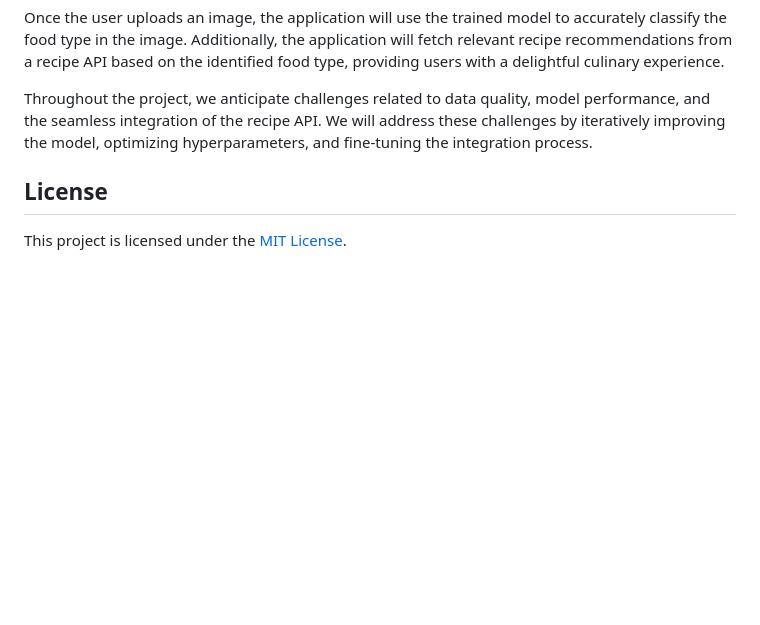
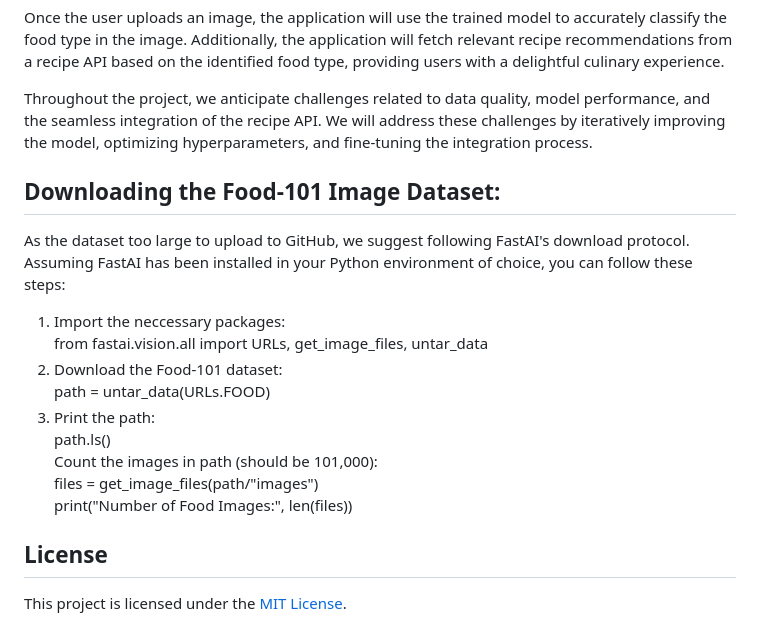
Before and after one commit to ivan-usd/quickeats, a Markdown page: README.md, the part around the change. Rendered like a GitHub page; blank space fills up the shorter version.

Commit message:
Adding how to access the dataset
I put it down at the bottom of the ReadMe as it is a requirement, but I agree it does not fit where I initially had it

```diff
--- a/README.md
+++ b/README.md
@@ -56,6 +56,23 @@ Once the user uploads an image, the application will use the trained model to ac
 
 Throughout the project, we anticipate challenges related to data quality, model performance, and the seamless integration of the recipe API. We will address these challenges by iteratively improving the model, optimizing hyperparameters, and fine-tuning the integration process.
 
+
+## Downloading the Food-101 Image Dataset:
+As the dataset too large to upload to GitHub, we suggest following FastAI's download protocol.
+Assuming FastAI has been installed in your Python environment of choice, you can follow these steps:
+1. Import the neccessary packages: <br>
+   from fastai.vision.all import URLs, get_image_files, untar_data
+2. Download the Food-101 dataset: <br>
+   path = untar_data(URLs.FOOD)
+3. Print the path: <br>
+   path.ls()
+   <br>
+   Count the images in path (should be 101,000):
+   <br>
+   files = get_image_files(path/"images")
+   <br>
+   print("Number of Food Images:", len(files))
+
 ## License
 This project is licensed under the [MIT License](LICENSE).
 
```
